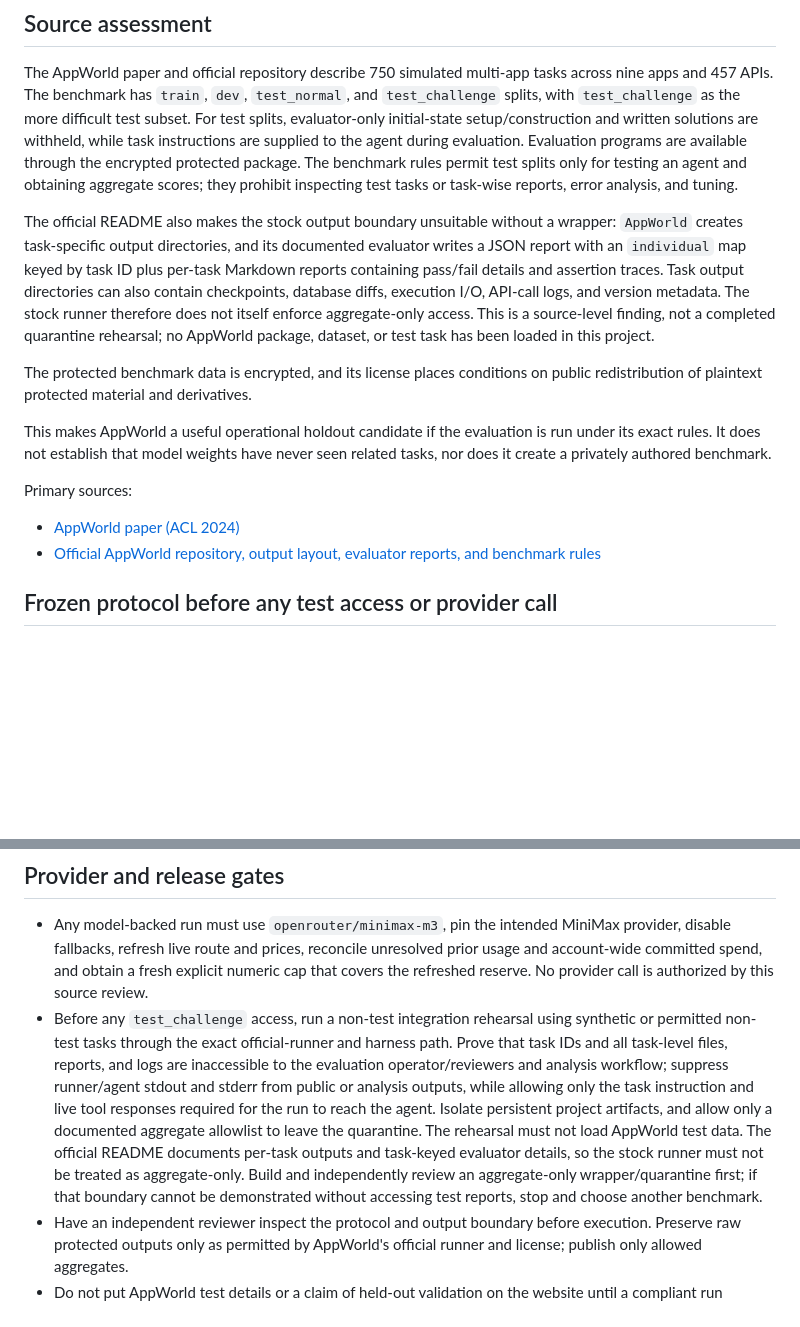
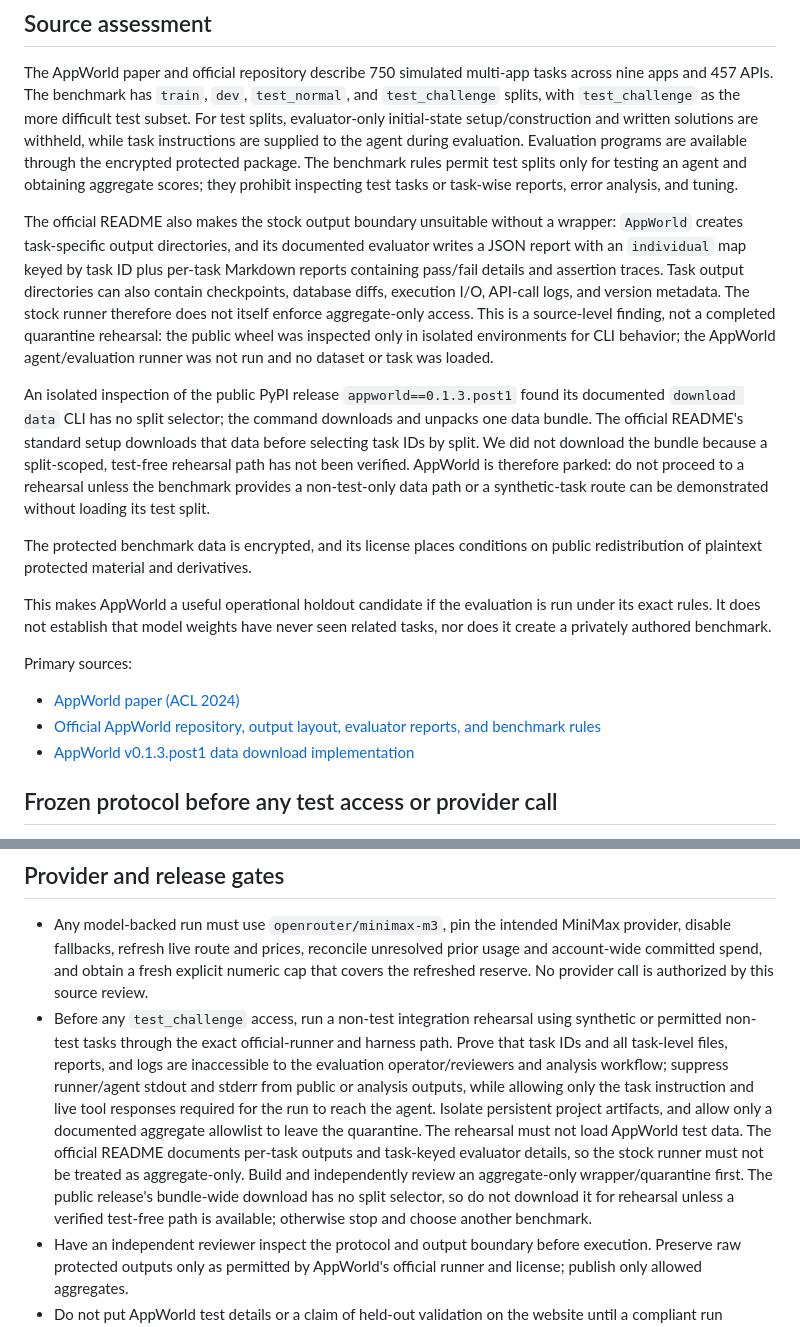
Before and after one commit to stancsz/Sift, a Markdown page: docs/evals/agent-holdout-source-review-2026-10-18.md, 2 parts joined by grey strips. Rendered like a GitHub page; blank space fills up the shorter version.

Commit message:
docs: park AppWorld pending test-free rehearsal path

```diff
--- a/docs/evals/agent-holdout-source-review-2026-10-18.md
+++ b/docs/evals/agent-holdout-source-review-2026-10-18.md
@@ -10,7 +10,9 @@ Keep this track separate from LongBench v2. LongBench is exposed development evi
 
 The AppWorld paper and official repository describe 750 simulated multi-app tasks across nine apps and 457 APIs. The benchmark has `train`, `dev`, `test_normal`, and `test_challenge` splits, with `test_challenge` as the more difficult test subset. For test splits, evaluator-only initial-state setup/construction and written solutions are withheld, while task instructions are supplied to the agent during evaluation. Evaluation programs are available through the encrypted protected package. The benchmark rules permit test splits only for testing an agent and obtaining aggregate scores; they prohibit inspecting test tasks or task-wise reports, error analysis, and tuning.
 
-The official README also makes the stock output boundary unsuitable without a wrapper: `AppWorld` creates task-specific output directories, and its documented evaluator writes a JSON report with an `individual` map keyed by task ID plus per-task Markdown reports containing pass/fail details and assertion traces. Task output directories can also contain checkpoints, database diffs, execution I/O, API-call logs, and version metadata. The stock runner therefore does not itself enforce aggregate-only access. This is a source-level finding, not a completed quarantine rehearsal; no AppWorld package, dataset, or test task has been loaded in this project.
+The official README also makes the stock output boundary unsuitable without a wrapper: `AppWorld` creates task-specific output directories, and its documented evaluator writes a JSON report with an `individual` map keyed by task ID plus per-task Markdown reports containing pass/fail details and assertion traces. Task output directories can also contain checkpoints, database diffs, execution I/O, API-call logs, and version metadata. The stock runner therefore does not itself enforce aggregate-only access. This is a source-level finding, not a completed quarantine rehearsal: the public wheel was inspected only in isolated environments for CLI behavior; the AppWorld agent/evaluation runner was not run and no dataset or task was loaded.
+
+An isolated inspection of the public PyPI release `appworld==0.1.3.post1` found its documented `download data` CLI has no split selector; the command downloads and unpacks one data bundle. The official README's standard setup downloads that data before selecting task IDs by split. We did not download the bundle because a split-scoped, test-free rehearsal path has not been verified. AppWorld is therefore parked: do not proceed to a rehearsal unless the benchmark provides a non-test-only data path or a synthetic-task route can be demonstrated without loading its test split.
 
 The protected benchmark data is encrypted, and its license places conditions on public redistribution of plaintext protected material and derivatives.
 
@@ -20,6 +22,7 @@ Primary sources:
 
 - [AppWorld paper (ACL 2024)](https://aclanthology.org/2024.acl-long.850/)
 - [Official AppWorld repository, output layout, evaluator reports, and benchmark rules](https://github.com/StonyBrookNLP/appworld/blob/main/README.md)
+- [AppWorld v0.1.3.post1 data download implementation](https://github.com/StonyBrookNLP/appworld/blob/v0.1.3.post1/src/appworld/download.py)
 
 ## Frozen protocol before any test access or provider call
 
@@ -33,7 +36,7 @@ Primary sources:
 ## Provider and release gates
 
 - Any model-backed run must use `openrouter/minimax-m3`, pin the intended MiniMax provider, disable fallbacks, refresh live route and prices, reconcile unresolved prior usage and account-wide committed spend, and obtain a fresh explicit numeric cap that covers the refreshed reserve. No provider call is authorized by this source review.
-- Before any `test_challenge` access, run a non-test integration rehearsal using synthetic or permitted non-test tasks through the exact official-runner and harness path. Prove that task IDs and all task-level files, reports, and logs are inaccessible to the evaluation operator/reviewers and analysis workflow; suppress runner/agent stdout and stderr from public or analysis outputs, while allowing only the task instruction and live tool responses required for the run to reach the agent. Isolate persistent project artifacts, and allow only a documented aggregate allowlist to leave the quarantine. The rehearsal must not load AppWorld test data. The official README documents per-task outputs and task-keyed evaluator details, so the stock runner must not be treated as aggregate-only. Build and independently review an aggregate-only wrapper/quarantine first; if that boundary cannot be demonstrated without accessing test reports, stop and choose another benchmark.
+- Before any `test_challenge` access, run a non-test integration rehearsal using synthetic or permitted non-test tasks through the exact official-runner and harness path. Prove that task IDs and all task-level files, reports, and logs are inaccessible to the evaluation operator/reviewers and analysis workflow; suppress runner/agent stdout and stderr from public or analysis outputs, while allowing only the task instruction and live tool responses required for the run to reach the agent. Isolate persistent project artifacts, and allow only a documented aggregate allowlist to leave the quarantine. The rehearsal must not load AppWorld test data. The official README documents per-task outputs and task-keyed evaluator details, so the stock runner must not be treated as aggregate-only. Build and independently review an aggregate-only wrapper/quarantine first. The public release's bundle-wide download has no split selector, so do not download it for rehearsal unless a verified test-free path is available; otherwise stop and choose another benchmark.
 - Have an independent reviewer inspect the protocol and output boundary before execution. Preserve raw protected outputs only as permitted by AppWorld's official runner and license; publish only allowed aggregates.
 - Do not put AppWorld test details or a claim of held-out validation on the website until a compliant run succeeds and its aggregate artifact has been independently reviewed.
 
```
Also changed, not shown: ROADMAP.md (+1 -1 lines), docs/evaluation.md (+1 -1 lines).
